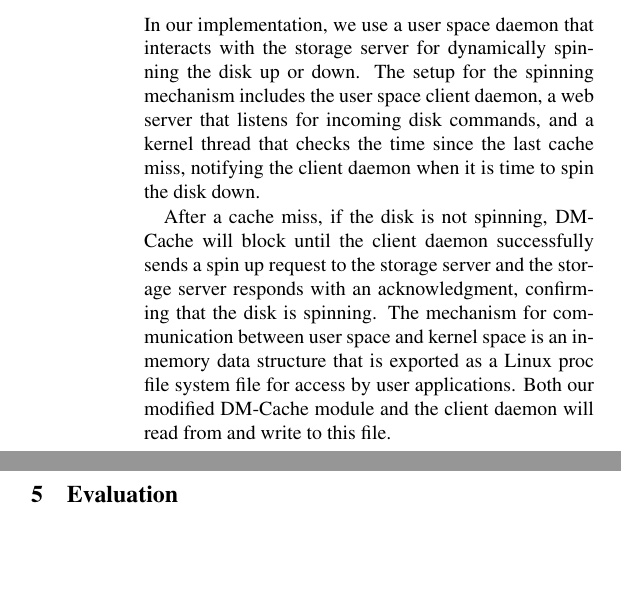
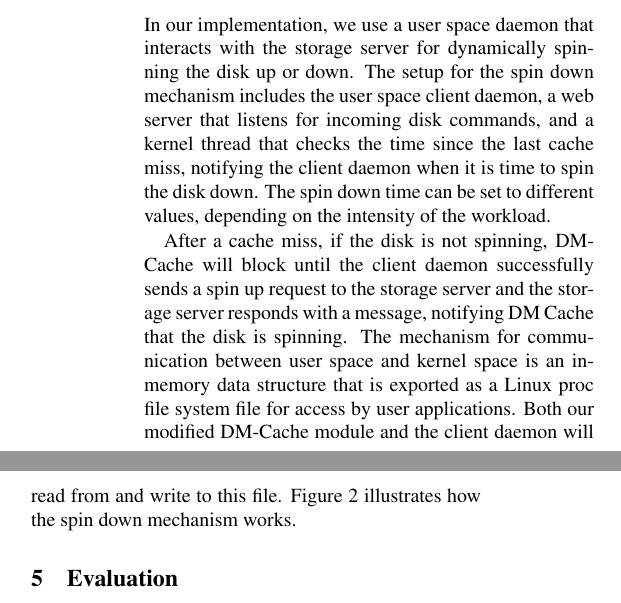
Before and after one commit to jesus-ramos/senior-project, a LaTeX paper (paper/paper.tex, which reads paper/implementation.tex): two parts of the columns of page 4 of 7, joined at a grey line, cut so that both start at the same text, the shorter picture padded with empty space. Compiled offline with pdfLaTeX; a LaTeX package or settings file that is missing is left out.

Commit message:
Added missing reference to figure 2

```diff
--- a/paper/implementation.tex
+++ b/paper/implementation.tex
@@ -23,15 +23,17 @@ algorithms.
 
 In our implementation, we use a user space daemon that interacts with the
 storage server for dynamically spinning the disk up or down. The setup for the
-spinning mechanism includes the user space client daemon, a web server that
+spin down mechanism includes the user space client daemon, a web server that
 listens for incoming disk commands, and a kernel thread that checks the time
 since the last cache miss, notifying the client daemon when it is time to spin
-the disk down.
+the disk down. The spin down time can be set to different values, depending on
+the intensity of the workload.
 
 After a cache miss, if the disk is not spinning, DM-Cache will block until the
 client daemon successfully sends a spin up request to the storage server and the
-storage server responds with an acknowledgment, confirming that the disk is
+storage server responds with a message, notifying DM Cache that the disk is
 spinning. The mechanism for communication between user space and kernel space is
 an in-memory data structure that is exported as a Linux proc file system file
 for access by user applications. Both our modified DM-Cache module and the
-client daemon will read from and write to this file.
+client daemon will read from and write to this file. Figure~\ref{fig:daemon}
+illustrates how the spin down mechanism works.
```
